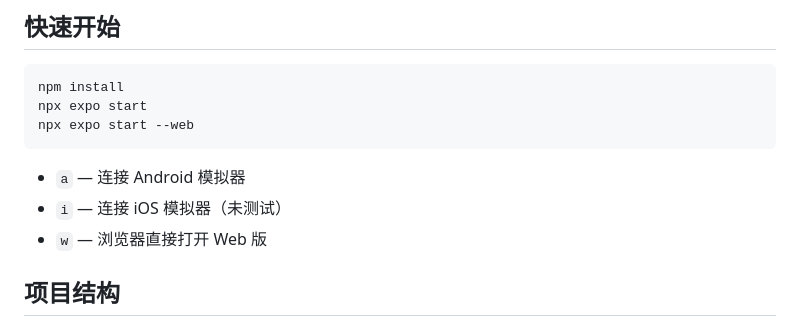
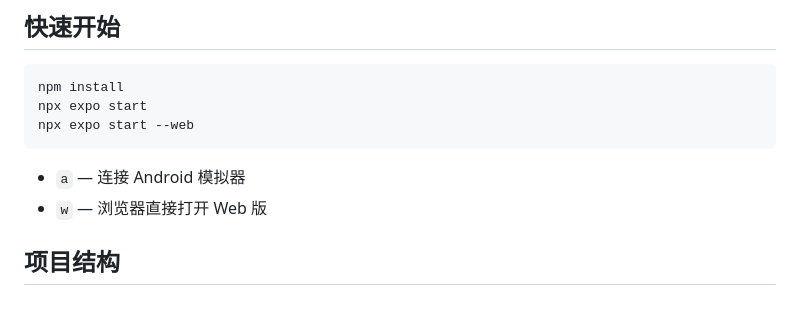
Before and after one commit to sumingdashuaige/counter-app, a Markdown page: README.md, the part around the change. GitHub-like rendering.

Commit message:
docs: 删除iOS相关内容

````diff
--- a/README.md
+++ b/README.md
@@ -68,7 +68,6 @@ npx expo start --web
 ```
 
 - `a` — 连接 Android 模拟器
-- `i` — 连接 iOS 模拟器（未测试）
 - `w` — 浏览器直接打开 Web 版
 
 ## 项目结构
````
